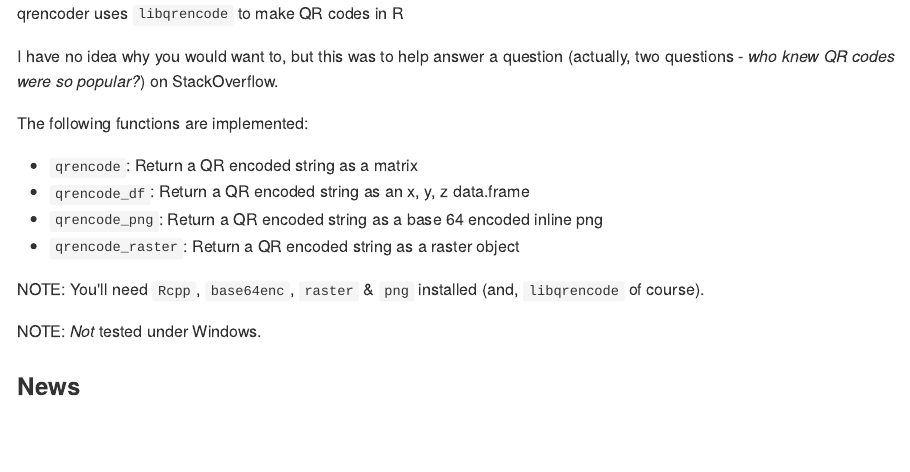
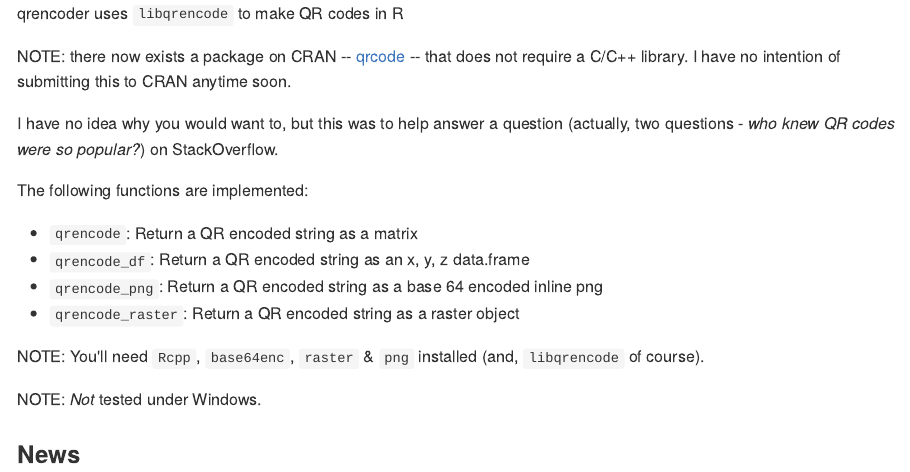
Before and after one commit to hrbrmstr/qrencoder, an R Markdown document (README.Rmd): the page in a window 1100 px wide, from its top. The pictures show the output file README.md that the author committed with the source, drawn offline in the style of GitHub; long lines of code are wrapped.

Commit message:
note abt qrcode

````diff
--- a/README.Rmd
+++ b/README.Rmd
@@ -15,6 +15,8 @@ knitr::opts_chunk$set(
 ```
 
 qrencoder uses `libqrencode` to make QR codes in R
+
+NOTE: there now exists a package on CRAN -- [qrcode](https://cran.rstudio.com/web/packages/qrcode/index.html) -- that does not require a C/C++ library. I have no intention of submitting this to CRAN anytime soon.
 
 I have no idea why you would want to, but this was to help answer a question (actually, two questions - _who knew QR codes were so popular?_) on StackOverflow.
 
````
Also changed, not shown: README.md.
